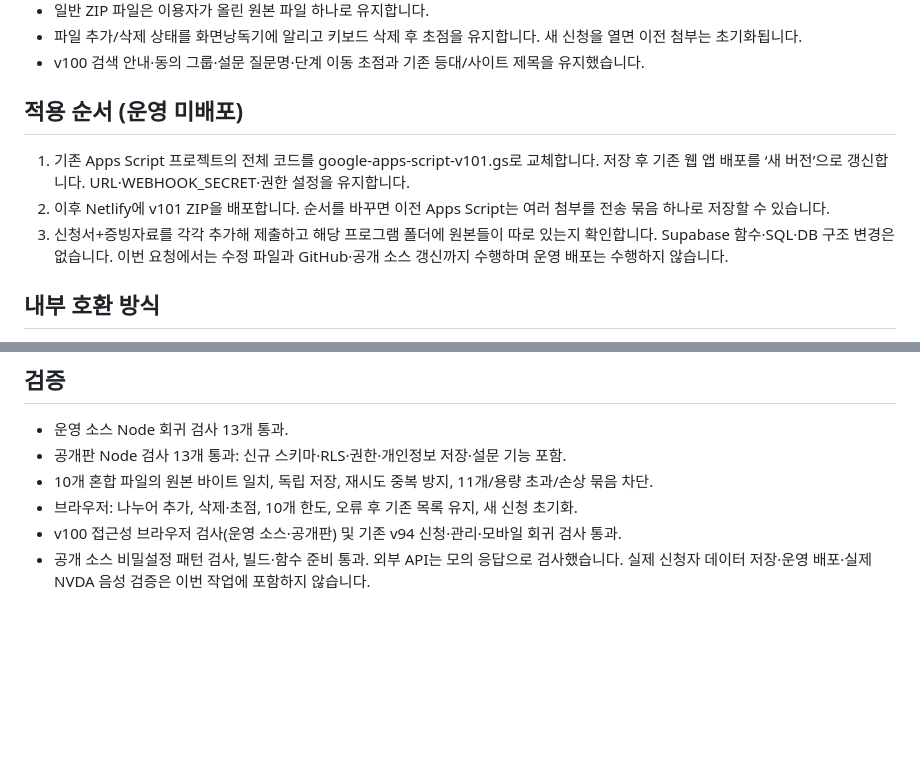
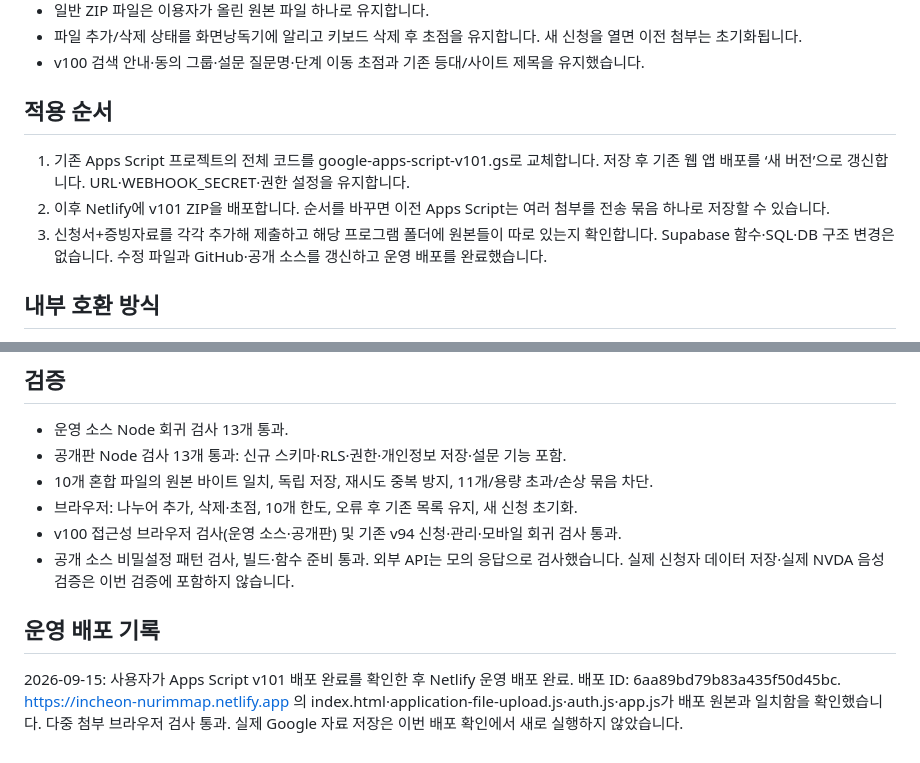
Before and after one commit to heo032990-cell/incheon-nurimmap, a Markdown page: RELEASE-v101.md, 2 parts joined by grey strips. Drawn GitHub-style; blank space fills up the shorter version.

Commit message:
Record v101 production deployment and verification

```diff
--- a/RELEASE-v101.md
+++ b/RELEASE-v101.md
@@ -8,11 +8,11 @@
 - 파일 추가/삭제 상태를 화면낭독기에 알리고 키보드 삭제 후 초점을 유지합니다. 새 신청을 열면 이전 첨부는 초기화됩니다.
 - v100 검색 안내·동의 그룹·설문 질문명·단계 이동 초점과 기존 등대/사이트 제목을 유지했습니다.
 
-## 적용 순서 (운영 미배포)
+## 적용 순서
 1. 기존 Apps Script 프로젝트의 전체 코드를 google-apps-script-v101.gs로 교체합니다. 저장 후 기존 웹 앱 배포를 ‘새 버전’으로 갱신합니다. URL·WEBHOOK_SECRET·권한 설정을 유지합니다.
 2. 이후 Netlify에 v101 ZIP을 배포합니다. 순서를 바꾸면 이전 Apps Script는 여러 첨부를 전송 묶음 하나로 저장할 수 있습니다.
 3. 신청서+증빙자료를 각각 추가해 제출하고 해당 프로그램 폴더에 원본들이 따로 있는지 확인합니다.
-Supabase 함수·SQL·DB 구조 변경은 없습니다. 이번 요청에서는 수정 파일과 GitHub·공개 소스 갱신까지 수행하며 운영 배포는 수행하지 않습니다.
+Supabase 함수·SQL·DB 구조 변경은 없습니다. 수정 파일과 GitHub·공개 소스를 갱신하고 운영 배포를 완료했습니다.
 
 ## 내부 호환 방식
 기존 단일 파일 서버 인터페이스를 유지하기 위해 여러 파일은 브라우저에서 무압축 전송 묶음으로 보냅니다. Apps Script가 예약된 v101 묶음만 개수·용량·형식·체크섬 검증 후 각 파일로 저장합니다. 최종 Google 자료로 전송 묶음을 추가 저장하지 않습니다. 관리자 화면은 여러 파일의 경우 파일 모음 폴더를 안내합니다. 한 파일 업로드 및 과거 자료 조회는 유지합니다.
@@ -25,4 +25,7 @@ Supabase 함수·SQL·DB 구조 변경은 없습니다. 이번 요청에서는
 - 브라우저: 나누어 추가, 삭제·초점, 10개 한도, 오류 후 기존 목록 유지, 새 신청 초기화.
 - v100 접근성 브라우저 검사(운영 소스·공개판) 및 기존 v94 신청·관리·모바일 회귀 검사 통과.
 - 공개 소스 비밀설정 패턴 검사, 빌드·함수 준비 통과.
-외부 API는 모의 응답으로 검사했습니다. 실제 신청자 데이터 저장·운영 배포·실제 NVDA 음성 검증은 이번 작업에 포함하지 않습니다.
+외부 API는 모의 응답으로 검사했습니다. 실제 신청자 데이터 저장·실제 NVDA 음성 검증은 이번 검증에 포함하지 않습니다.
+
+## 운영 배포 기록
+2026-09-15: 사용자가 Apps Script v101 배포 완료를 확인한 후 Netlify 운영 배포 완료. 배포 ID: 6aa89bd79b83a435f50d45bc. https://incheon-nurimmap.netlify.app 의 index.html·application-file-upload.js·auth.js·app.js가 배포 원본과 일치함을 확인했습니다. 다중 첨부 브라우저 검사 통과. 실제 Google 자료 저장은 이번 배포 확인에서 새로 실행하지 않았습니다.
```
Also changed, not shown: README.md (+1 -1 lines).
